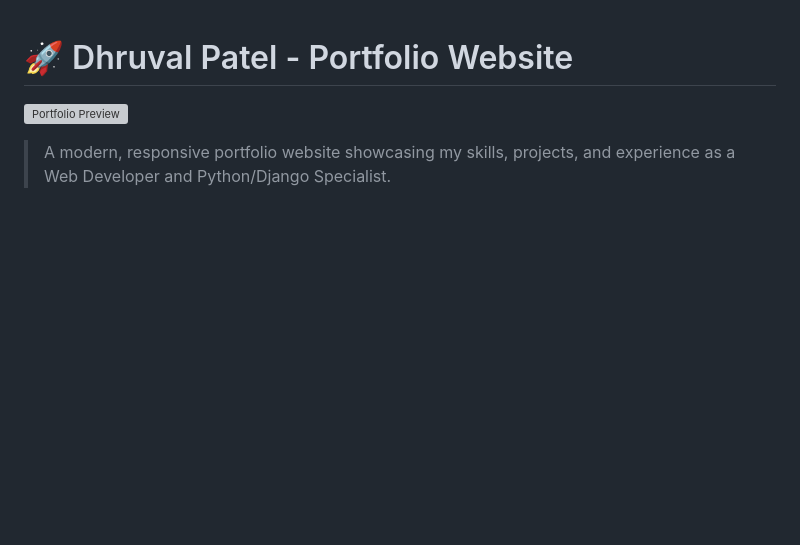
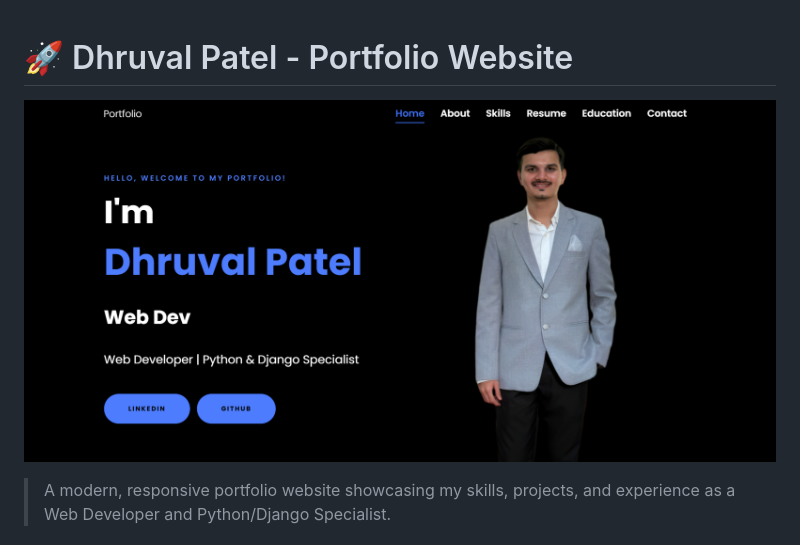
Before and after one commit to dhruvalpatel29/portfolio-dhruvalpatel, a Markdown page: README.md, the part around the change. Rendered like a GitHub page; blank space fills up the shorter version; grey boxes are pictures that could not be loaded.

```diff
--- a/README.md
+++ b/README.md
@@ -1,6 +1,6 @@
 # 🚀 Dhruval Patel - Portfolio Website
 
-![Portfolio Preview](images/preview.png)
+![Portfolio Preview](preview.png)
 
 > A modern, responsive portfolio website showcasing my skills, projects, and experience as a Web Developer and Python/Django Specialist.
 
```
